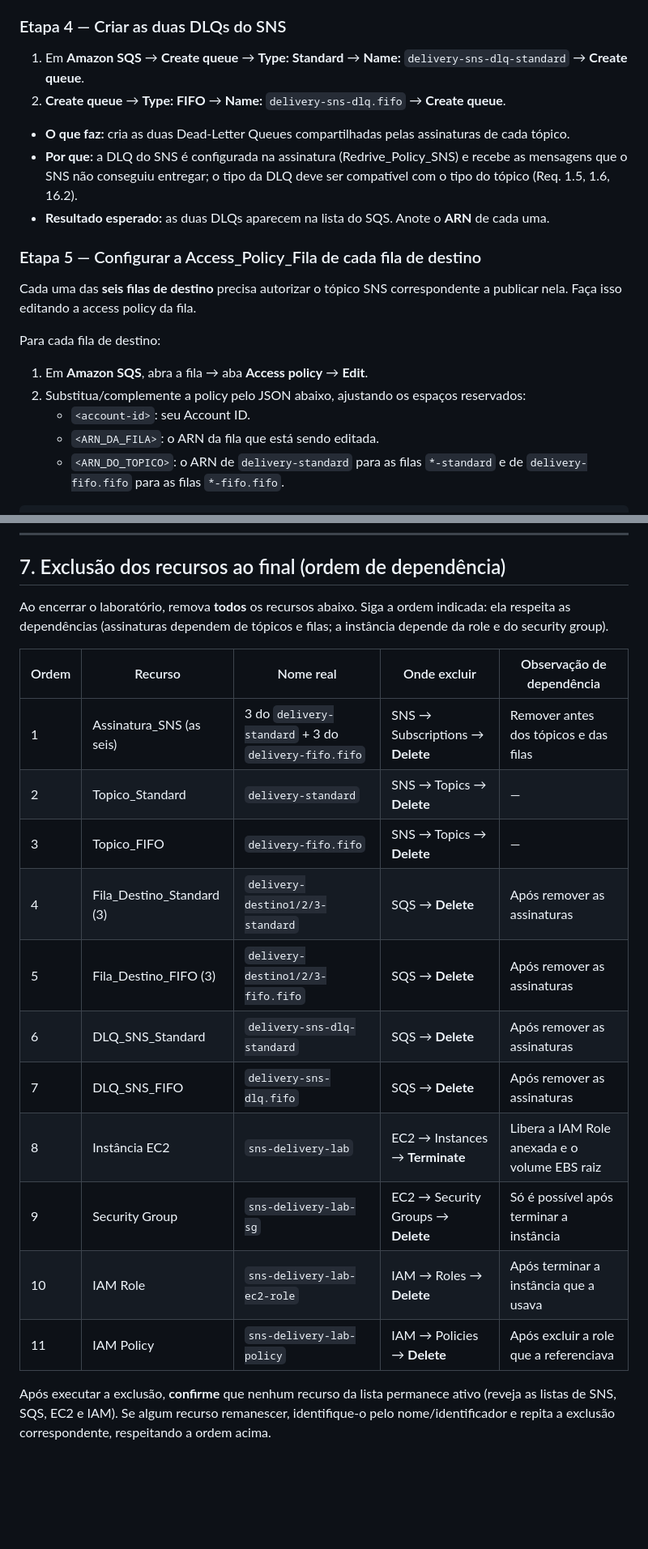
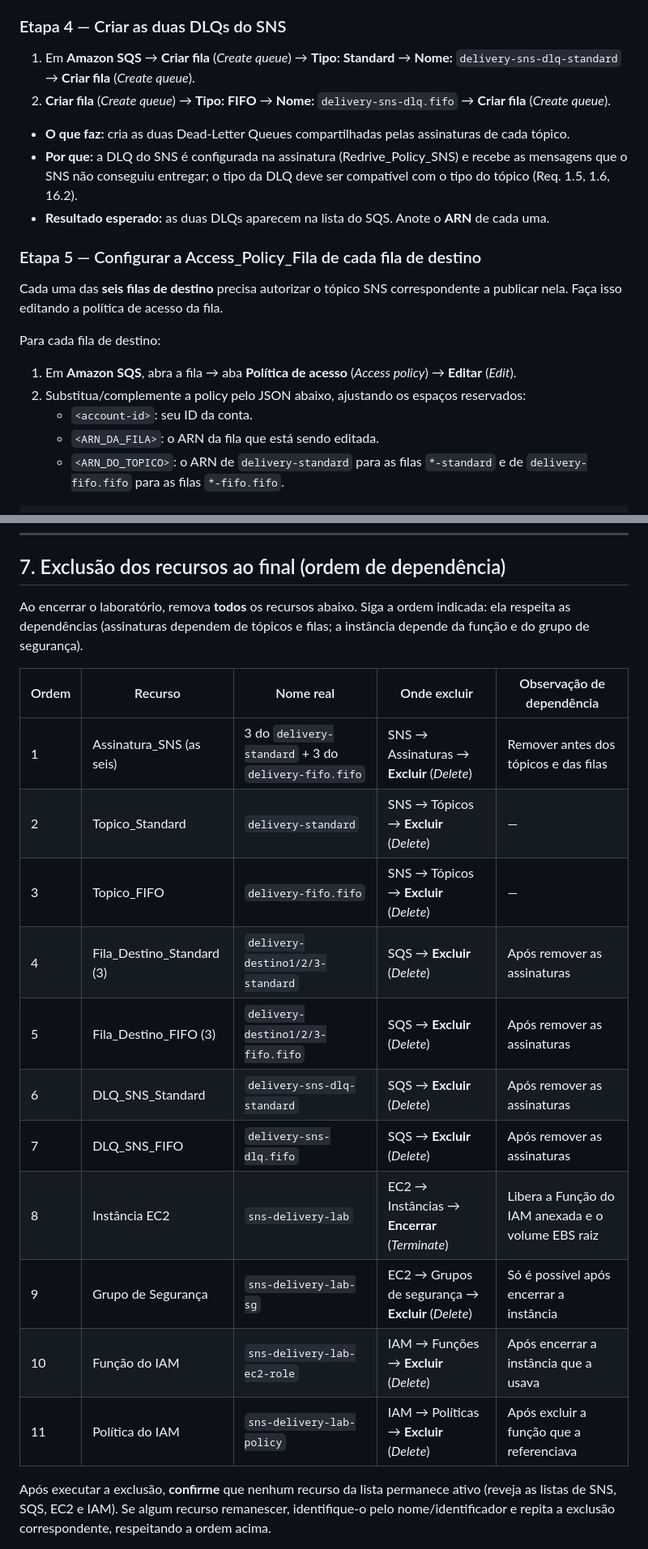
Before and after one commit to luizinhesta/Amazon-SNS-2, a Markdown page: IMPLANTACAO.md, 2 parts joined by grey strips. Shown at 81% size. GitHub-like rendering; blank space fills up the shorter version.

```diff
--- a/IMPLANTACAO.md
+++ b/IMPLANTACAO.md
@@ -113,8 +113,8 @@ Crie primeiro as **três filas Standard** e depois as **três filas FIFO**.
 
 ### Etapa 4 — Criar as duas DLQs do SNS
 
-1. Em **Amazon SQS** → **Create queue** → **Type: Standard** → **Name:** `delivery-sns-dlq-standard` → **Create queue**.
-2. **Create queue** → **Type: FIFO** → **Name:** `delivery-sns-dlq.fifo` → **Create queue**.
+1. Em **Amazon SQS** → **Criar fila** (*Create queue*) → **Tipo: Standard** → **Nome:** `delivery-sns-dlq-standard` → **Criar fila** (*Create queue*).
+2. **Criar fila** (*Create queue*) → **Tipo: FIFO** → **Nome:** `delivery-sns-dlq.fifo` → **Criar fila** (*Create queue*).
 
 - **O que faz:** cria as duas Dead-Letter Queues compartilhadas pelas assinaturas de cada tópico.
 - **Por que:** a DLQ do SNS é configurada na assinatura (Redrive_Policy_SNS) e recebe as mensagens que o SNS não conseguiu entregar; o tipo da DLQ deve ser compatível com o tipo do tópico (Req. 1.5, 1.6, 16.2).
@@ -122,13 +122,13 @@ Crie primeiro as **três filas Standard** e depois as **três filas FIFO**.
 
 ### Etapa 5 — Configurar a Access_Policy_Fila de cada fila de destino
 
-Cada uma das **seis filas de destino** precisa autorizar o tópico SNS correspondente a publicar nela. Faça isso editando a access policy da fila.
+Cada uma das **seis filas de destino** precisa autorizar o tópico SNS correspondente a publicar nela. Faça isso editando a política de acesso da fila.
 
 Para cada fila de destino:
 
-1. Em **Amazon SQS**, abra a fila → aba **Access policy** → **Edit**.
+1. Em **Amazon SQS**, abra a fila → aba **Política de acesso** (*Access policy*) → **Editar** (*Edit*).
 2. Substitua/complemente a policy pelo JSON abaixo, ajustando os espaços reservados:
-   - `<account-id>`: seu Account ID.
+   - `<account-id>`: seu ID da conta.
    - `<ARN_DA_FILA>`: o ARN da fila que está sendo editada.
    - `<ARN_DO_TOPICO>`: o ARN de `delivery-standard` para as filas `*-standard` e de `delivery-fifo.fifo` para as filas `*-fifo.fifo`.
 
@@ -409,20 +409,20 @@ Observações que reduzem o custo:
 
 ## 7. Exclusão dos recursos ao final (ordem de dependência)
 
-Ao encerrar o laboratório, remova **todos** os recursos abaixo. Siga a ordem indicada: ela respeita as dependências (assinaturas dependem de tópicos e filas; a instância depende da role e do security group).
+Ao encerrar o laboratório, remova **todos** os recursos abaixo. Siga a ordem indicada: ela respeita as dependências (assinaturas dependem de tópicos e filas; a instância depende da função e do grupo de segurança).
 
 | Ordem | Recurso | Nome real | Onde excluir | Observação de dependência |
 |---|---|---|---|---|
-| 1 | Assinatura_SNS (as seis) | 3 do `delivery-standard` + 3 do `delivery-fifo.fifo` | SNS → Subscriptions → **Delete** | Remover antes dos tópicos e das filas |
-| 2 | Topico_Standard | `delivery-standard` | SNS → Topics → **Delete** | — |
-| 3 | Topico_FIFO | `delivery-fifo.fifo` | SNS → Topics → **Delete** | — |
-| 4 | Fila_Destino_Standard (3) | `delivery-destino1/2/3-standard` | SQS → **Delete** | Após remover as assinaturas |
-| 5 | Fila_Destino_FIFO (3) | `delivery-destino1/2/3-fifo.fifo` | SQS → **Delete** | Após remover as assinaturas |
-| 6 | DLQ_SNS_Standard | `delivery-sns-dlq-standard` | SQS → **Delete** | Após remover as assinaturas |
-| 7 | DLQ_SNS_FIFO | `delivery-sns-dlq.fifo` | SQS → **Delete** | Após remover as assinaturas |
-| 8 | Instância EC2 | `sns-delivery-lab` | EC2 → Instances → **Terminate** | Libera a IAM Role anexada e o volume EBS raiz |
-| 9 | Security Group | `sns-delivery-lab-sg` | EC2 → Security Groups → **Delete** | Só é possível após terminar a instância |
-| 10 | IAM Role | `sns-delivery-lab-ec2-role` | IAM → Roles → **Delete** | Após terminar a instância que a usava |
-| 11 | IAM Policy | `sns-delivery-lab-policy` | IAM → Policies → **Delete** | Após excluir a role que a referenciava |
+| 1 | Assinatura_SNS (as seis) | 3 do `delivery-standard` + 3 do `delivery-fifo.fifo` | SNS → Assinaturas → **Excluir** (*Delete*) | Remover antes dos tópicos e das filas |
+| 2 | Topico_Standard | `delivery-standard` | SNS → Tópicos → **Excluir** (*Delete*) | — |
+| 3 | Topico_FIFO | `delivery-fifo.fifo` | SNS → Tópicos → **Excluir** (*Delete*) | — |
+| 4 | Fila_Destino_Standard (3) | `delivery-destino1/2/3-standard` | SQS → **Excluir** (*Delete*) | Após remover as assinaturas |
+| 5 | Fila_Destino_FIFO (3) | `delivery-destino1/2/3-fifo.fifo` | SQS → **Excluir** (*Delete*) | Após remover as assinaturas |
+| 6 | DLQ_SNS_Standard | `delivery-sns-dlq-standard` | SQS → **Excluir** (*Delete*) | Após remover as assinaturas |
+| 7 | DLQ_SNS_FIFO | `delivery-sns-dlq.fifo` | SQS → **Excluir** (*Delete*) | Após remover as assinaturas |
+| 8 | Instância EC2 | `sns-delivery-lab` | EC2 → Instâncias → **Encerrar** (*Terminate*) | Libera a Função do IAM anexada e o volume EBS raiz |
+| 9 | Grupo de Segurança | `sns-delivery-lab-sg` | EC2 → Grupos de segurança → **Excluir** (*Delete*) | Só é possível após encerrar a instância |
+| 10 | Função do IAM | `sns-delivery-lab-ec2-role` | IAM → Funções → **Excluir** (*Delete*) | Após encerrar a instância que a usava |
+| 11 | Política do IAM | `sns-delivery-lab-policy` | IAM → Políticas → **Excluir** (*Delete*) | Após excluir a função que a referenciava |
 
 Após executar a exclusão, **confirme** que nenhum recurso da lista permanece ativo (reveja as listas de SNS, SQS, EC2 e IAM). Se algum recurso remanescer, identifique-o pelo nome/identificador e repita a exclusão correspondente, respeitando a ordem acima.
```
Also changed, not shown: other parts of IMPLANTACAO.md (+80 -80 lines).
